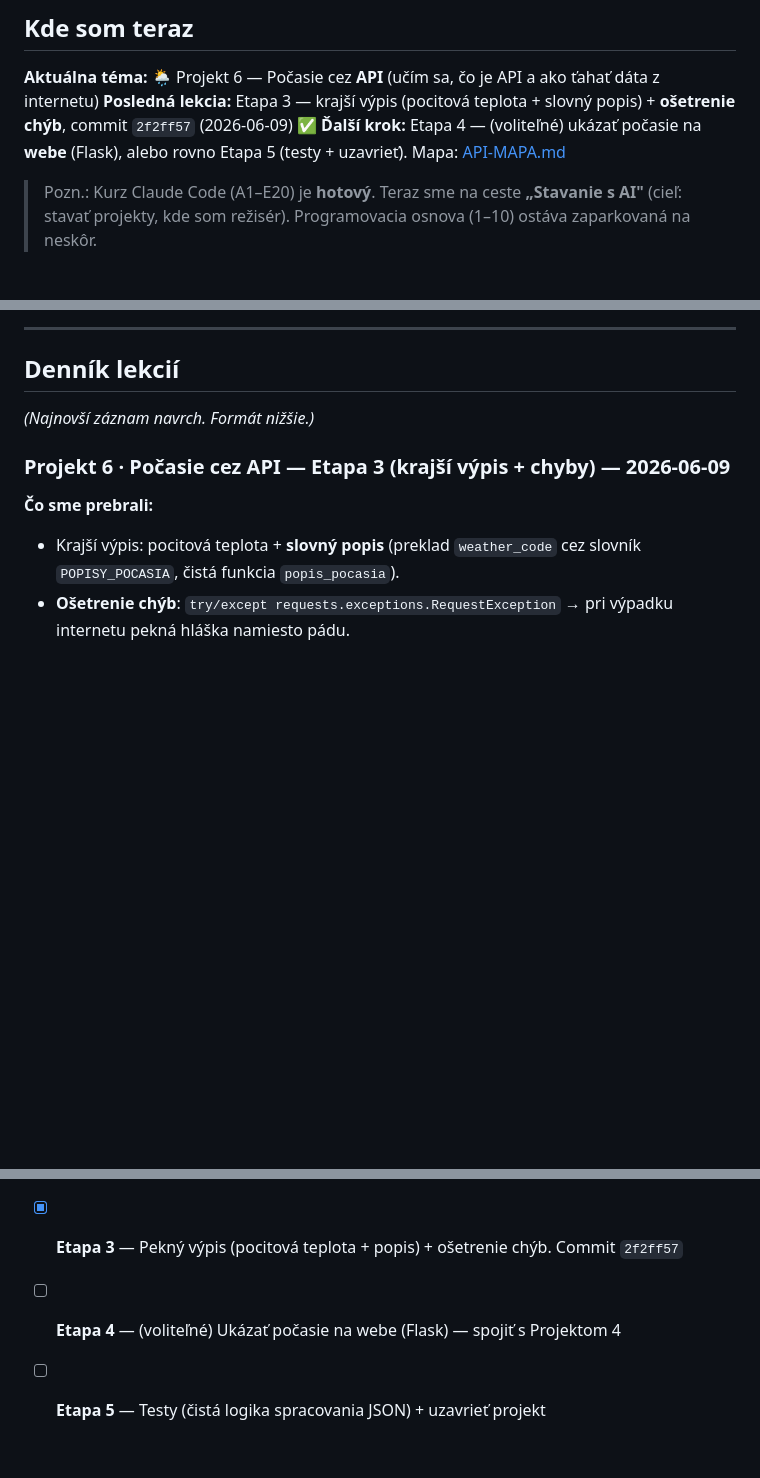
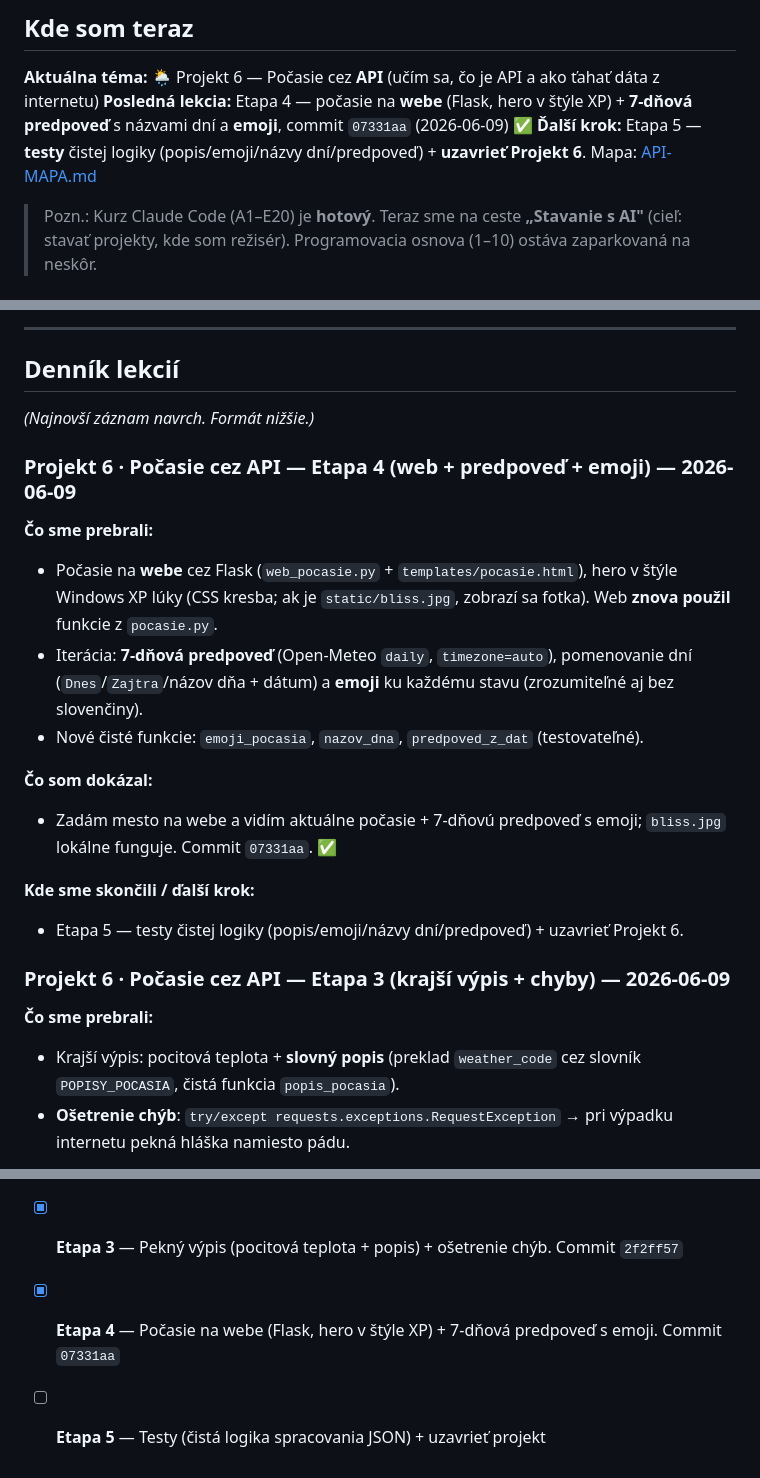
Before and after one commit to silpet112/vibe-coding, a Markdown page: POKROK.md, 3 parts joined by grey strips. Rendered like a GitHub page; blank space fills up the shorter version.

Commit message:
POKROK: Projekt 6 Etapa 4 (web + 7-dnova predpoved + emoji) zapisana
Co-Authored-By: Claude Opus 4.8 <noreply@anthropic.com>

```diff
--- a/POKROK.md
+++ b/POKROK.md
@@ -16,8 +16,8 @@
 
 ## Kde som teraz
 **Aktuálna téma:** 🌦️ Projekt 6 — Počasie cez **API** (učím sa, čo je API a ako ťahať dáta z internetu)
-**Posledná lekcia:** Etapa 3 — krajší výpis (pocitová teplota + slovný popis) + **ošetrenie chýb**, commit `2f2ff57` (2026-06-09) ✅
-**Ďalší krok:** Etapa 4 — (voliteľné) ukázať počasie na **webe** (Flask), alebo rovno Etapa 5 (testy + uzavrieť). Mapa: [API-MAPA.md](API-MAPA.md)
+**Posledná lekcia:** Etapa 4 — počasie na **webe** (Flask, hero v štýle XP) + **7-dňová predpoveď** s názvami dní a **emoji**, commit `07331aa` (2026-06-09) ✅
+**Ďalší krok:** Etapa 5 — **testy** čistej logiky (popis/emoji/názvy dní/predpoveď) + **uzavrieť Projekt 6**. Mapa: [API-MAPA.md](API-MAPA.md)
 
 > Pozn.: Kurz Claude Code (A1–E20) je **hotový**. Teraz sme na ceste **„Stavanie s AI"** (cieľ:
 > stavať projekty, kde som režisér). Programovacia osnova (1–10) ostáva zaparkovaná na neskôr.
@@ -141,6 +141,18 @@
 
 ## Denník lekcií
 *(Najnovší záznam navrch. Formát nižšie.)*
+
+### Projekt 6 · Počasie cez API — Etapa 4 (web + predpoveď + emoji) — 2026-06-09
+**Čo sme prebrali:**
+- Počasie na **webe** cez Flask (`web_pocasie.py` + `templates/pocasie.html`), hero v štýle Windows XP lúky (CSS kresba; ak je `static/bliss.jpg`, zobrazí sa fotka). Web **znova použil** funkcie z `pocasie.py`.
+- Iterácia: **7-dňová predpoveď** (Open-Meteo `daily`, `timezone=auto`), pomenovanie dní (`Dnes`/`Zajtra`/názov dňa + dátum) a **emoji** ku každému stavu (zrozumiteľné aj bez slovenčiny).
+- Nové čisté funkcie: `emoji_pocasia`, `nazov_dna`, `predpoved_z_dat` (testovateľné).
+
+**Čo som dokázal:**
+- Zadám mesto na webe a vidím aktuálne počasie + 7-dňovú predpoveď s emoji; `bliss.jpg` lokálne funguje. Commit `07331aa`. ✅
+
+**Kde sme skončili / ďalší krok:**
+- Etapa 5 — testy čistej logiky (popis/emoji/názvy dní/predpoveď) + uzavrieť Projekt 6.
 
 ### Projekt 6 · Počasie cez API — Etapa 3 (krajší výpis + chyby) — 2026-06-09
 **Čo sme prebrali:**
@@ -892,5 +904,5 @@ hotový projekt bez prepisovania od nuly.)*
 - [x] **Etapa 1** — Pochopiť API + prvé volanie (Open-Meteo, `pip install requests`, vypísať teplotu)
 - [x] **Etapa 2** — Mesto na vstupe → súradnice (geocoding API) → počasie (dve volania za sebou). Commit `7ad4e55`
 - [x] **Etapa 3** — Pekný výpis (pocitová teplota + popis) + ošetrenie chýb. Commit `2f2ff57`
-- [ ] **Etapa 4** — (voliteľné) Ukázať počasie na webe (Flask) — spojiť s Projektom 4
+- [x] **Etapa 4** — Počasie na webe (Flask, hero v štýle XP) + 7-dňová predpoveď s emoji. Commit `07331aa`
 - [ ] **Etapa 5** — Testy (čistá logika spracovania JSON) + uzavrieť projekt
```
